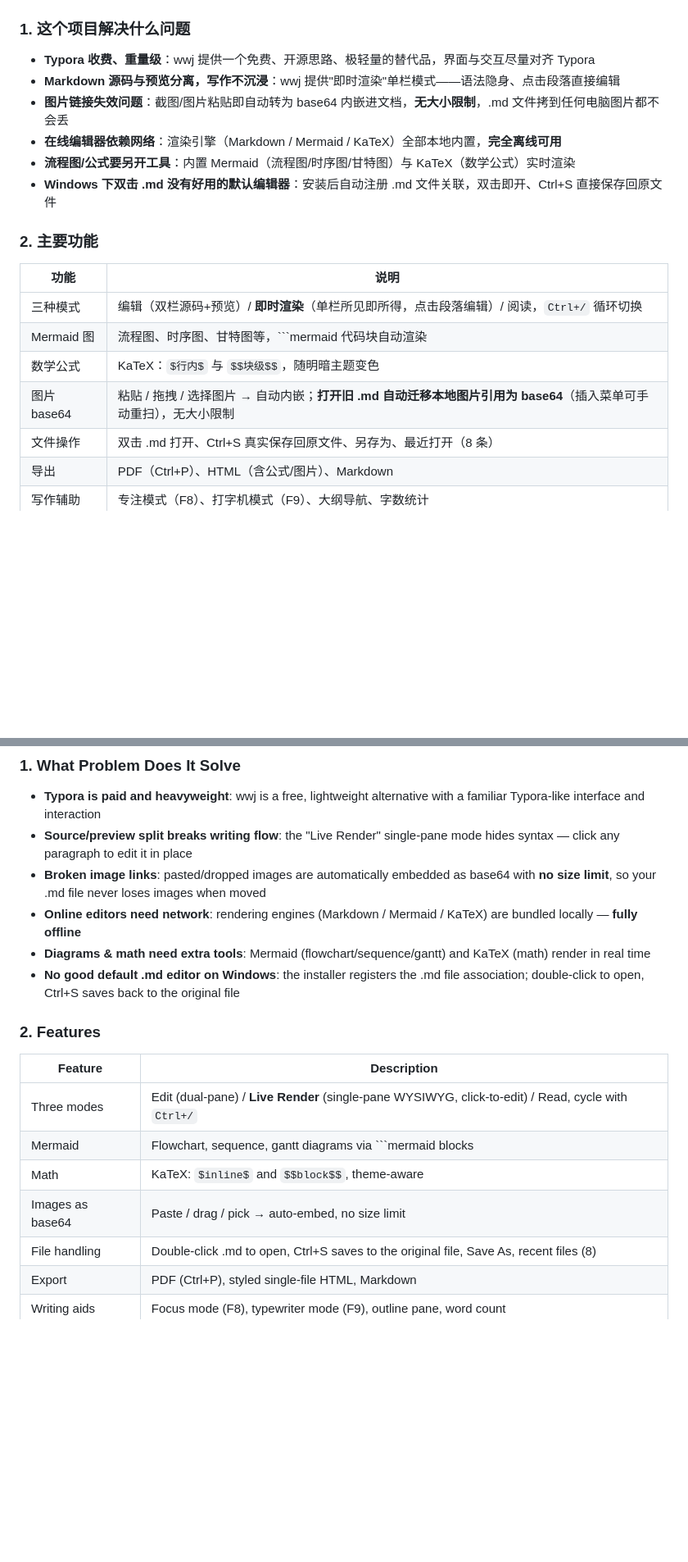
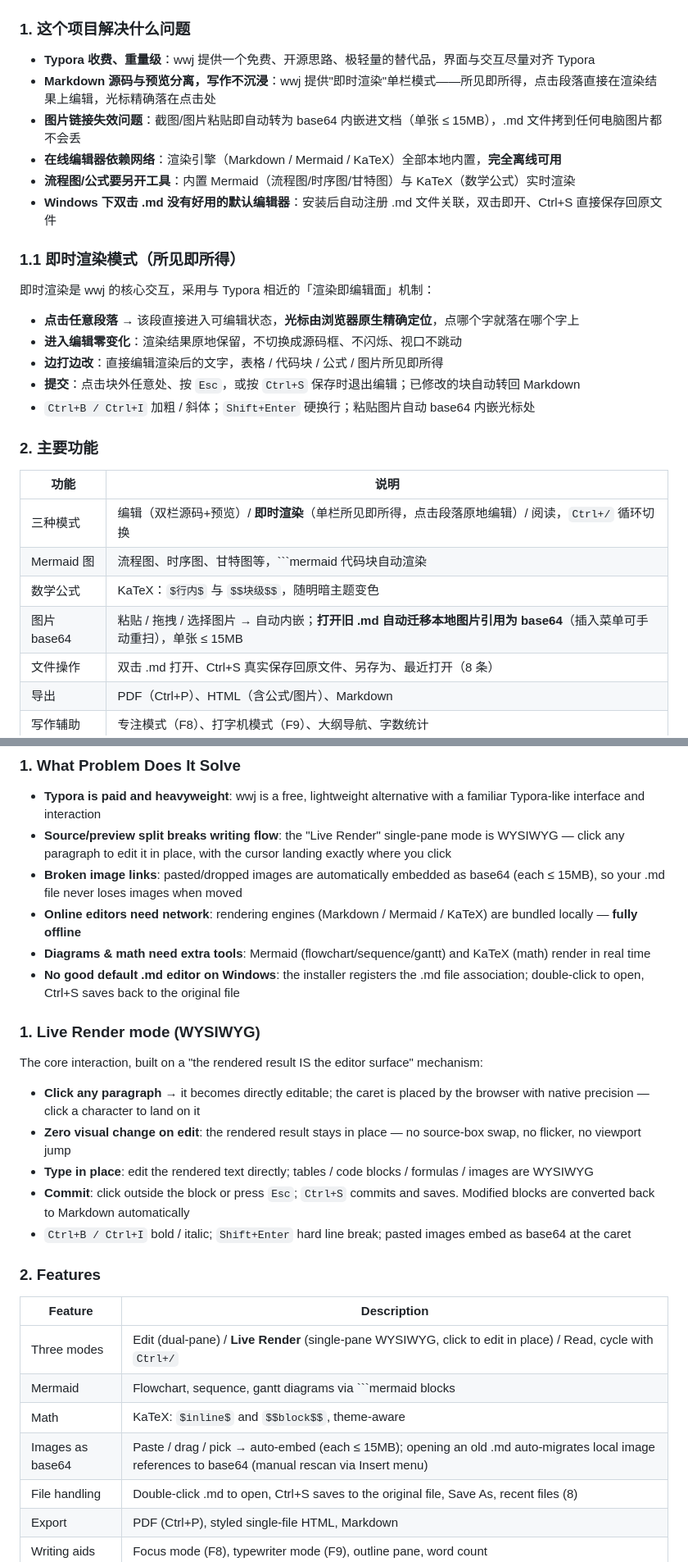
Before and after one commit to wuj0287/moonveldt, a Markdown page: README.md, 2 parts joined by grey strips. Shown at 82% size. Drawn GitHub-style; blank space fills up the shorter version.

Commit message:
docs: 更新 README 对齐 v1.7.6 所见即所得即时渲染
- 新增「即时渲染模式」小节：点击段落原地编辑、光标原生精确定位、
  进入编辑零变化、Esc/点击块外/Ctrl+S 提交
- 图片内嵌规范为单张 ≤ 15MB（原写「无大小限制」，已更新）
- 提交快捷键由 Ctrl+Enter 更正为 Esc/点击块外/Ctrl+S
- 侧边栏由「文档/大纲」更正为「大纲」（v1.6.0 起只保留大纲）
- 项目结构补 turndown 库与 tests 目录
- 中英双语文案同步

```diff
--- a/README.md
+++ b/README.md
@@ -11,20 +11,30 @@
 ### 1. 这个项目解决什么问题
 
 - **Typora 收费、重量级**：wwj 提供一个免费、开源思路、极轻量的替代品，界面与交互尽量对齐 Typora
-- **Markdown 源码与预览分离，写作不沉浸**：wwj 提供"即时渲染"单栏模式——语法隐身、点击段落直接编辑
-- **图片链接失效问题**：截图/图片粘贴即自动转为 base64 内嵌进文档，**无大小限制**，.md 文件拷到任何电脑图片都不会丢
+- **Markdown 源码与预览分离，写作不沉浸**：wwj 提供"即时渲染"单栏模式——所见即所得，点击段落直接在渲染结果上编辑，光标精确落在点击处
+- **图片链接失效问题**：截图/图片粘贴即自动转为 base64 内嵌进文档（单张 ≤ 15MB），.md 文件拷到任何电脑图片都不会丢
 - **在线编辑器依赖网络**：渲染引擎（Markdown / Mermaid / KaTeX）全部本地内置，**完全离线可用**
 - **流程图/公式要另开工具**：内置 Mermaid（流程图/时序图/甘特图）与 KaTeX（数学公式）实时渲染
 - **Windows 下双击 .md 没有好用的默认编辑器**：安装后自动注册 .md 文件关联，双击即开、Ctrl+S 直接保存回原文件
+
+### 1.1 即时渲染模式（所见即所得）
+
+即时渲染是 wwj 的核心交互，采用与 Typora 相近的「渲染即编辑面」机制：
+
+- **点击任意段落** → 该段直接进入可编辑状态，**光标由浏览器原生精确定位**，点哪个字就落在哪个字上
+- **进入编辑零变化**：渲染结果原地保留，不切换成源码框、不闪烁、视口不跳动
+- **边打边改**：直接编辑渲染后的文字，表格 / 代码块 / 公式 / 图片所见即所得
+- **提交**：点击块外任意处、按 `Esc`，或按 `Ctrl+S` 保存时退出编辑；已修改的块自动转回 Markdown
+- `Ctrl+B / Ctrl+I` 加粗 / 斜体；`Shift+Enter` 硬换行；粘贴图片自动 base64 内嵌光标处
 
 ### 2. 主要功能
 
 | 功能 | 说明 |
 | --- | --- |
-| 三种模式 | 编辑（双栏源码+预览）/ **即时渲染**（单栏所见即所得，点击段落编辑）/ 阅读，`Ctrl+/` 循环切换 |
+| 三种模式 | 编辑（双栏源码+预览）/ **即时渲染**（单栏所见即所得，点击段落原地编辑）/ 阅读，`Ctrl+/` 循环切换 |
 | Mermaid 图 | 流程图、时序图、甘特图等，\`\`\`mermaid 代码块自动渲染 |
 | 数学公式 | KaTeX：`$行内$` 与 `$$块级$$`，随明暗主题变色 |
-| 图片 base64 | 粘贴 / 拖拽 / 选择图片 → 自动内嵌；**打开旧 .md 自动迁移本地图片引用为 base64**（插入菜单可手动重扫），无大小限制 |
+| 图片 base64 | 粘贴 / 拖拽 / 选择图片 → 自动内嵌；**打开旧 .md 自动迁移本地图片引用为 base64**（插入菜单可手动重扫），单张 ≤ 15MB |
 | 文件操作 | 双击 .md 打开、Ctrl+S 真实保存回原文件、另存为、最近打开（8 条） |
 | 导出 | PDF（Ctrl+P）、HTML（含公式/图片）、Markdown |
 | 写作辅助 | 专注模式（F8）、打字机模式（F9）、大纲导航、字数统计 |
@@ -152,20 +162,30 @@ $$L(\theta) = -\frac{1}{m}\sum_{i=1}^{m} \left[ y^{(i)}\log h_\theta(x^{(i)}) +
 ### 1. What Problem Does It Solve
 
 - **Typora is paid and heavyweight**: wwj is a free, lightweight alternative with a familiar Typora-like interface and interaction
-- **Source/preview split breaks writing flow**: the "Live Render" single-pane mode hides syntax — click any paragraph to edit it in place
-- **Broken image links**: pasted/dropped images are automatically embedded as base64 with **no size limit**, so your .md file never loses images when moved
+- **Source/preview split breaks writing flow**: the "Live Render" single-pane mode is WYSIWYG — click any paragraph to edit it in place, with the cursor landing exactly where you click
+- **Broken image links**: pasted/dropped images are automatically embedded as base64 (each ≤ 15MB), so your .md file never loses images when moved
 - **Online editors need network**: rendering engines (Markdown / Mermaid / KaTeX) are bundled locally — **fully offline**
 - **Diagrams & math need extra tools**: Mermaid (flowchart/sequence/gantt) and KaTeX (math) render in real time
 - **No good default .md editor on Windows**: the installer registers the .md file association; double-click to open, Ctrl+S saves back to the original file
+
+### 1. Live Render mode (WYSIWYG)
+
+The core interaction, built on a "the rendered result IS the editor surface" mechanism:
+
+- **Click any paragraph** → it becomes directly editable; the caret is placed by the browser with native precision — click a character to land on it
+- **Zero visual change on edit**: the rendered result stays in place — no source-box swap, no flicker, no viewport jump
+- **Type in place**: edit the rendered text directly; tables / code blocks / formulas / images are WYSIWYG
+- **Commit**: click outside the block or press `Esc`; `Ctrl+S` commits and saves. Modified blocks are converted back to Markdown automatically
+- `Ctrl+B / Ctrl+I` bold / italic; `Shift+Enter` hard line break; pasted images embed as base64 at the caret
 
 ### 2. Features
 
 | Feature | Description |
 | --- | --- |
-| Three modes | Edit (dual-pane) / **Live Render** (single-pane WYSIWYG, click-to-edit) / Read, cycle with `Ctrl+/` |
+| Three modes | Edit (dual-pane) / **Live Render** (single-pane WYSIWYG, click to edit in place) / Read, cycle with `Ctrl+/` |
 | Mermaid | Flowchart, sequence, gantt diagrams via \`\`\`mermaid blocks |
 | Math | KaTeX: `$inline$` and `$$block$$`, theme-aware |
-| Images as base64 | Paste / drag / pick → auto-embed, no size limit |
+| Images as base64 | Paste / drag / pick → auto-embed (each ≤ 15MB); opening an old .md auto-migrates local image references to base64 (manual rescan via Insert menu) |
 | File handling | Double-click .md to open, Ctrl+S saves to the original file, Save As, recent files (8) |
 | Export | PDF (Ctrl+P), styled single-file HTML, Markdown |
 | Writing aids | Focus mode (F8), typewriter mode (F9), outline pane, word count |
```
Also changed, not shown: other parts of README.md (+7 -5 lines).
